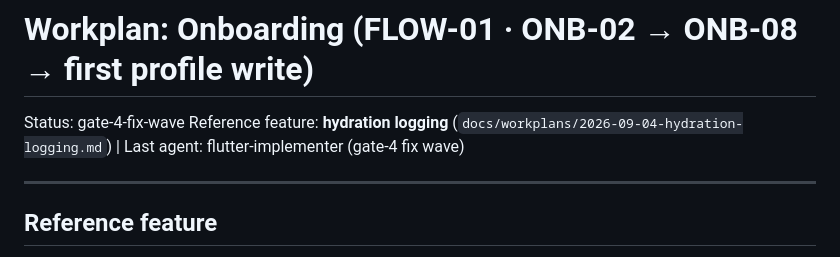
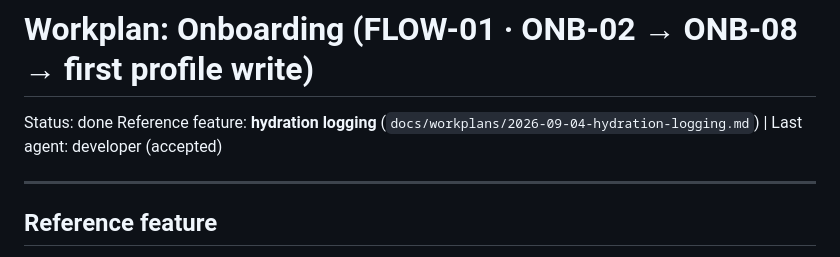
Before and after one commit to LeojAngelico/FLOW-, a Markdown page: docs/workplans/2026-09-05-onboarding.md, the part around one of its changes. Drawn GitHub-style.

```diff
--- a/docs/workplans/2026-09-05-onboarding.md
+++ b/docs/workplans/2026-09-05-onboarding.md
@@ -1,7 +1,7 @@
 # Workplan: Onboarding (FLOW-01 · ONB-02 → ONB-08 → first profile write)
 
-Status: gate-4-fix-wave
-Reference feature: **hydration logging** (`docs/workplans/2026-09-04-hydration-logging.md`) | Last agent: flutter-implementer (gate-4 fix wave)
+Status: done
+Reference feature: **hydration logging** (`docs/workplans/2026-09-04-hydration-logging.md`) | Last agent: developer (accepted)
 
 ---
 
```
Also changed, not shown: other parts of docs/workplans/2026-09-05-onboarding.md (+12 -0 lines).
